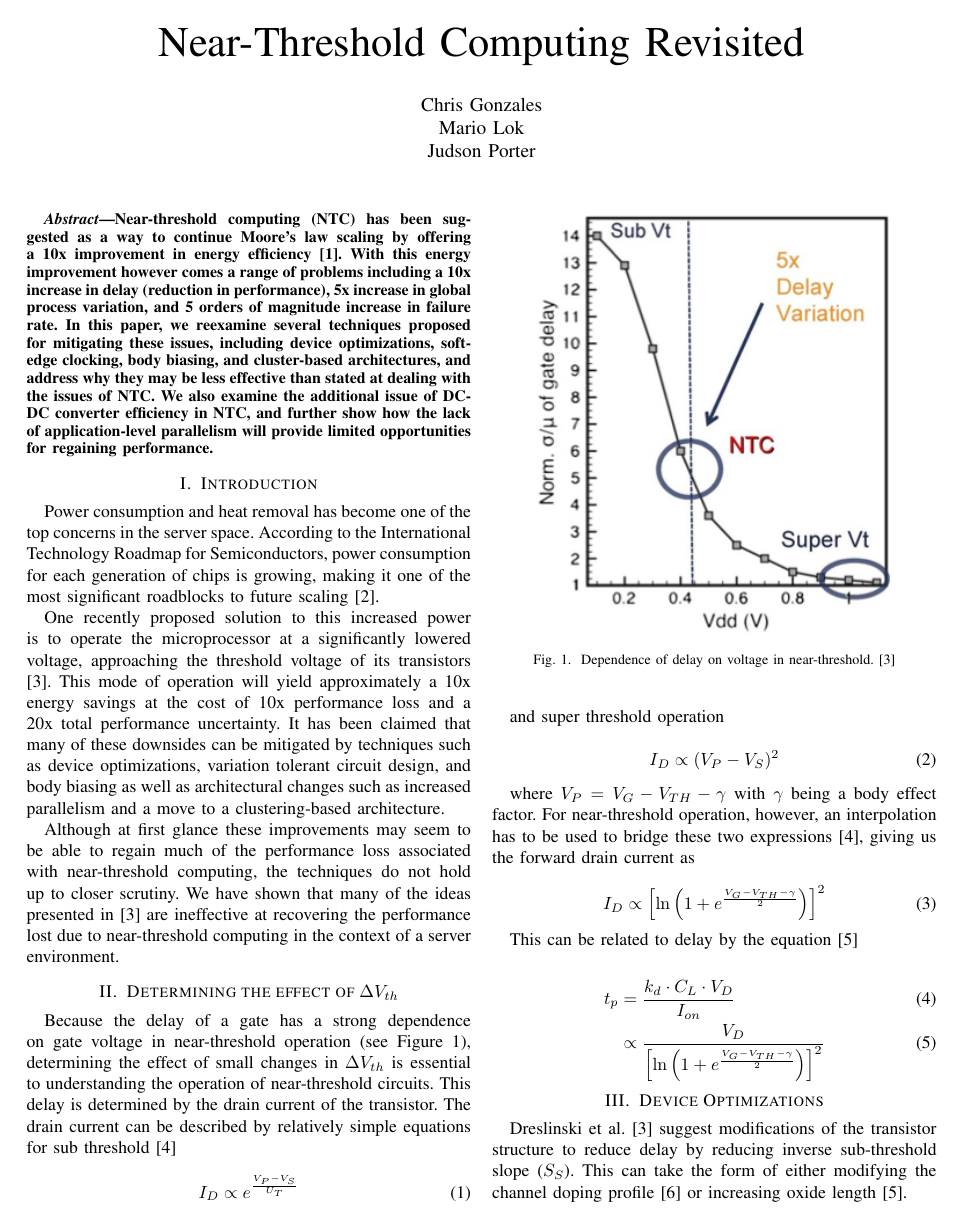
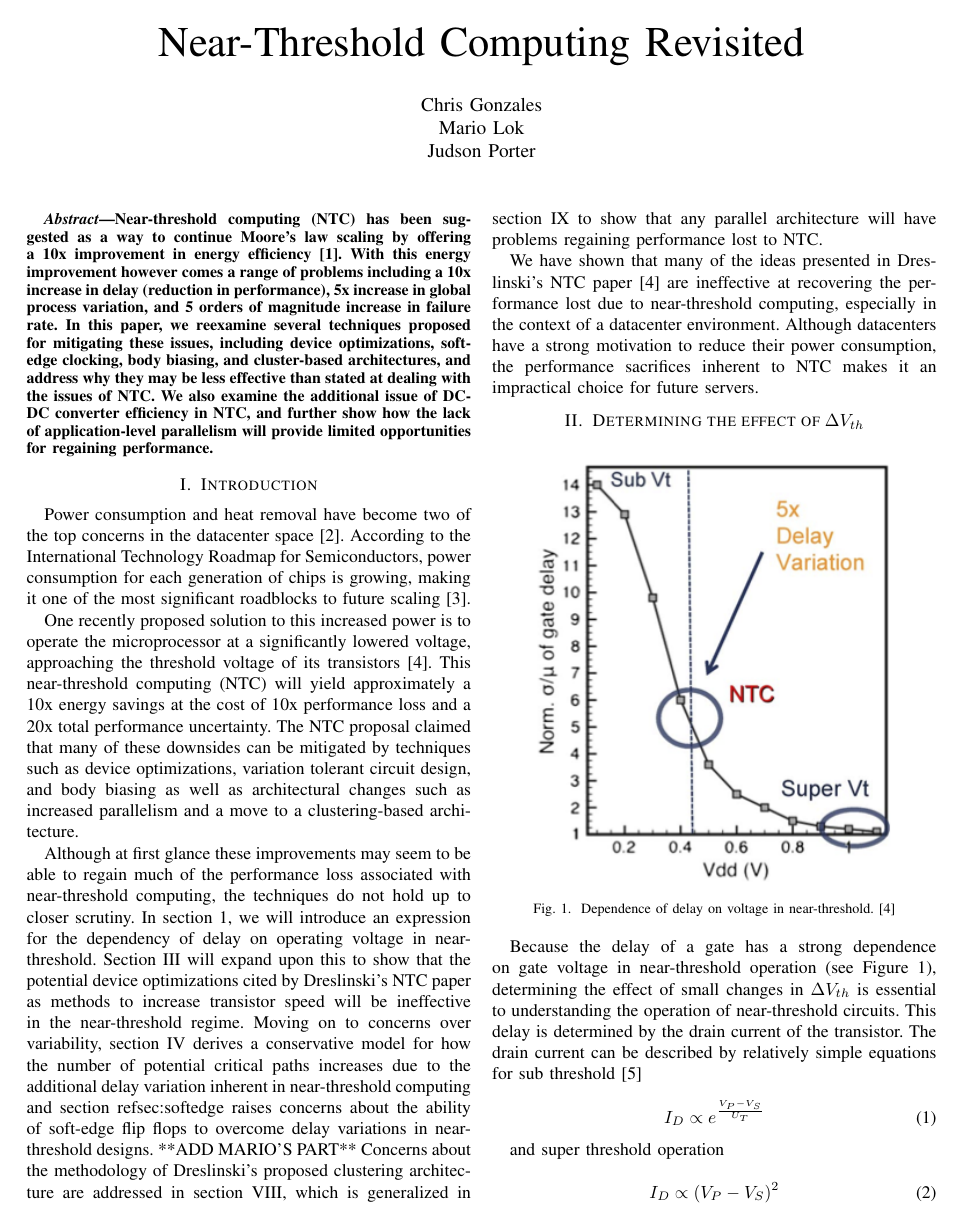
Before and after one commit to jlporter/ES271r-Near-Threshold, a LaTeX paper (root.tex, which reads introduction.tex): page 1 of 6. Compiled offline with pdfLaTeX.

Commit message:
flesh out introduction

```diff
--- a/introduction.tex
+++ b/introduction.tex
@@ -1,8 +1,19 @@
 \section{Introduction}
 \label{sec:intro}
 
-Power consumption and heat removal has become one of the top concerns in the server space. According to the International Technology Roadmap for Semiconductors, power consumption for each generation of chips is growing, making it one of the most significant roadblocks to future scaling \cite{Devised_2009}.
+Power consumption and heat removal have become two of the top concerns in the datacenter space\cite{EPA_2007}.
+According to the International Technology Roadmap for Semiconductors, power consumption for each generation of chips is growing, making it one of the most significant roadblocks to future scaling \cite{Devised_2009}.
 
-One recently proposed  solution to this increased power is to operate the microprocessor at a significantly lowered voltage, approaching the threshold voltage of its transistors\cite{Dreslinski:2010ez}. This mode of operation will yield approximately a 10x energy savings at the cost of 10x performance loss and a 20x total performance uncertainty. It has been claimed that many of these downsides can be mitigated by techniques such as device optimizations, variation tolerant circuit design, and body biasing as well as architectural changes such as increased parallelism and a move to a clustering-based architecture.
+One recently proposed  solution to this increased power is to operate the microprocessor at a significantly lowered voltage, approaching the threshold voltage of its transistors\cite{Dreslinski:2010ez}.
+This near-threshold computing~(NTC) will yield approximately a 10x energy savings at the cost of 10x performance loss and a 20x total performance uncertainty.
+The NTC proposal claimed that many of these downsides can be mitigated by techniques such as device optimizations, variation tolerant circuit design, and body biasing as well as architectural changes such as increased parallelism and a move to a clustering-based architecture.
 
-Although at first glance these improvements may seem to be able to regain much of the performance loss associated with near-threshold computing, the techniques do not hold up to closer scrutiny. We have shown that many of the ideas presented in \cite{Dreslinski:2010ez} are ineffective at recovering the performance lost due to near-threshold computing in the context of a server environment.
+Although at first glance these improvements may seem to be able to regain much of the performance loss associated with near-threshold computing, the techniques do not hold up to closer scrutiny.
+In section~\ref{fig:voltage_delay}, we will introduce an expression for the dependency of delay on operating voltage in near-threshold.
+Section~\ref{sec:deviceoptimization} will expand upon this to show that the potential device optimizations cited by Dreslinski's NTC paper as methods to increase transistor speed will be ineffective in the near-threshold regime.
+Moving on to concerns over variability, section~\ref{sec:criticalpaths} derives a conservative model for how the number of potential critical paths increases due to the additional delay variation inherent in near-threshold computing and section~ref{sec:softedge} raises concerns about the ability of soft-edge flip flops to overcome delay variations in near-threshold designs.
+**ADD MARIO'S PART**
+Concerns about the methodology of Dreslinski's proposed clustering architecture are addressed in section~\ref{sec:clustering}, which is generalized in section~\ref{sec:darksilicon} to show that any parallel architecture will have problems regaining performance lost to NTC.
+
+We have shown that many of the ideas presented in Dreslinski's NTC paper \cite{Dreslinski:2010ez} are ineffective at recovering the performance lost due to near-threshold computing, especially in the context of a datacenter environment.
+Although datacenters have a strong motivation to reduce their power consumption, the performance sacrifices inherent to NTC makes it an impractical choice for future servers.
```
Also changed, not shown: bibtex.bib (+2 -0 lines).
